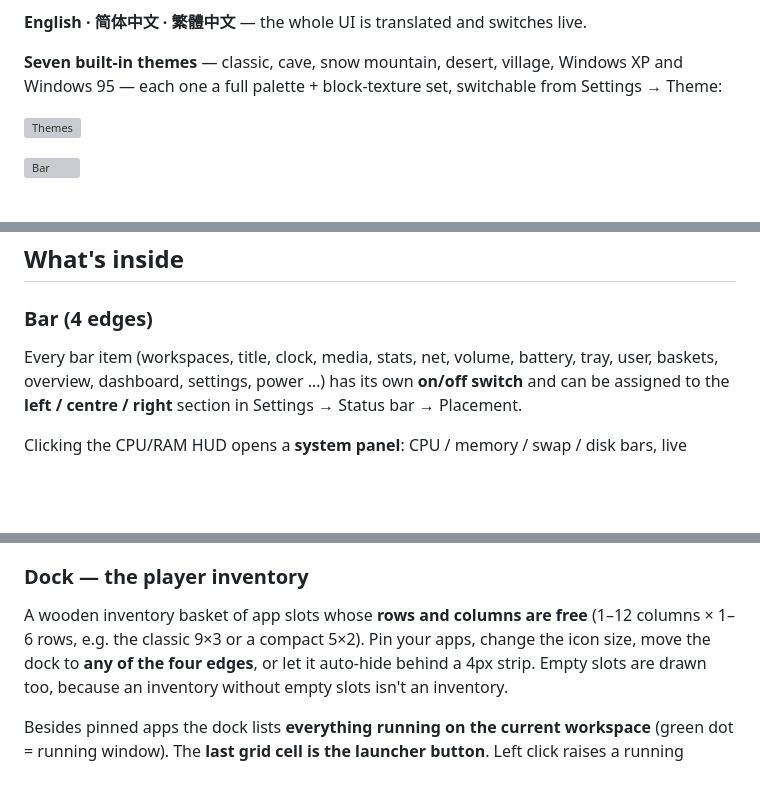
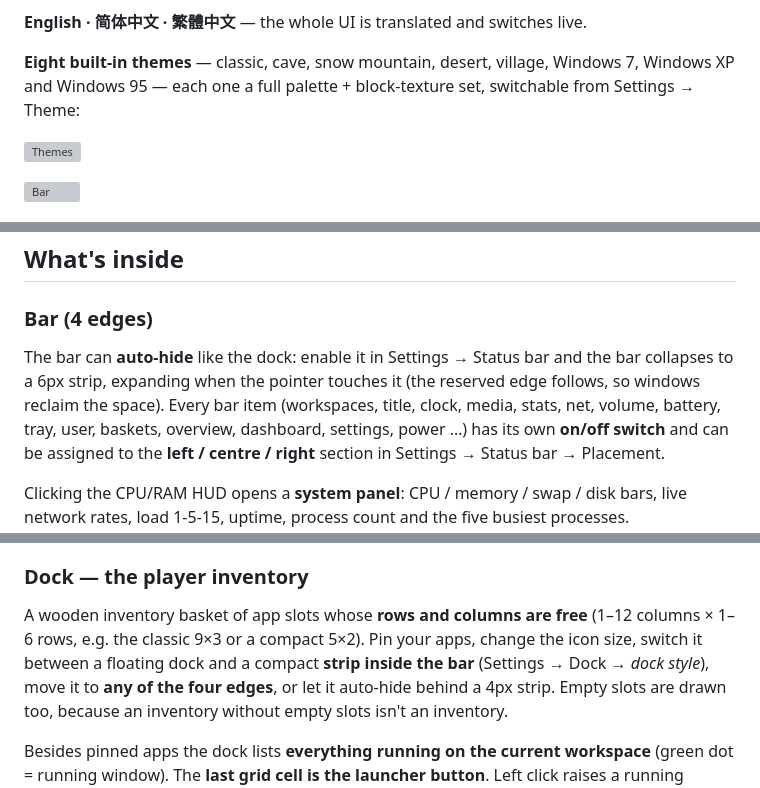
Before and after one commit to Wglly/MC-shell, a Markdown page: README.md, 3 parts joined by grey strips. Drawn GitHub-style; blank space fills up the shorter version; grey boxes are pictures that could not be loaded.

```diff
--- a/README.md
+++ b/README.md
@@ -15,8 +15,8 @@ blocks, hotbar slots and stone GUI panels.
 
 **English · 简体中文 · 繁體中文** — the whole UI is translated and switches live.
 
-**Seven built-in themes** — classic, cave, snow mountain, desert, village, Windows XP and
-Windows 95 — each one a full palette + block-texture set, switchable from Settings → Theme:
+**Eight built-in themes** — classic, cave, snow mountain, desert, village, Windows 7,
+Windows XP and Windows 95 — each one a full palette + block-texture set, switchable from Settings → Theme:
 
 ![Themes](docs/screenshots/16-themes.png)
 
@@ -52,7 +52,9 @@ Windows 95 — each one a full palette + block-texture set, switchable from Sett
 
 ### Bar (4 edges)
 
-Every bar item (workspaces, title, clock, media, stats, net, volume, battery, tray, user,
+The bar can **auto-hide** like the dock: enable it in Settings → Status bar and the bar
+collapses to a 6px strip, expanding when the pointer touches it (the reserved edge follows,
+so windows reclaim the space). Every bar item (workspaces, title, clock, media, stats, net, volume, battery, tray, user,
 baskets, overview, dashboard, settings, power …) has its own **on/off switch** and can be
 assigned to the **left / centre / right** section in Settings → Status bar → Placement.
 
@@ -73,7 +75,8 @@ column automatically.
 ### Dock — the player inventory
 A wooden inventory basket of app slots whose **rows and columns are free** (1–12 columns ×
 1–6 rows, e.g. the classic 9×3 or a compact 5×2). Pin your apps, change the icon size,
-move the dock to **any of the four edges**, or let it auto-hide behind a 4px strip. Empty
+switch it between a floating dock and a compact **strip inside the bar**
+(Settings → Dock → *dock style*), move it to **any of the four edges**, or let it auto-hide behind a 4px strip. Empty
 slots are drawn too, because an inventory without empty slots isn't an inventory.
 
 Besides pinned apps the dock lists **everything running on the current workspace** (green
```
Also changed, not shown: assets/textures/win7_bar.png (added), assets/textures/win7_card.png (added), assets/textures/win7_panel.png (added), assets/textures/win7_task.png (added), 12 other files.
